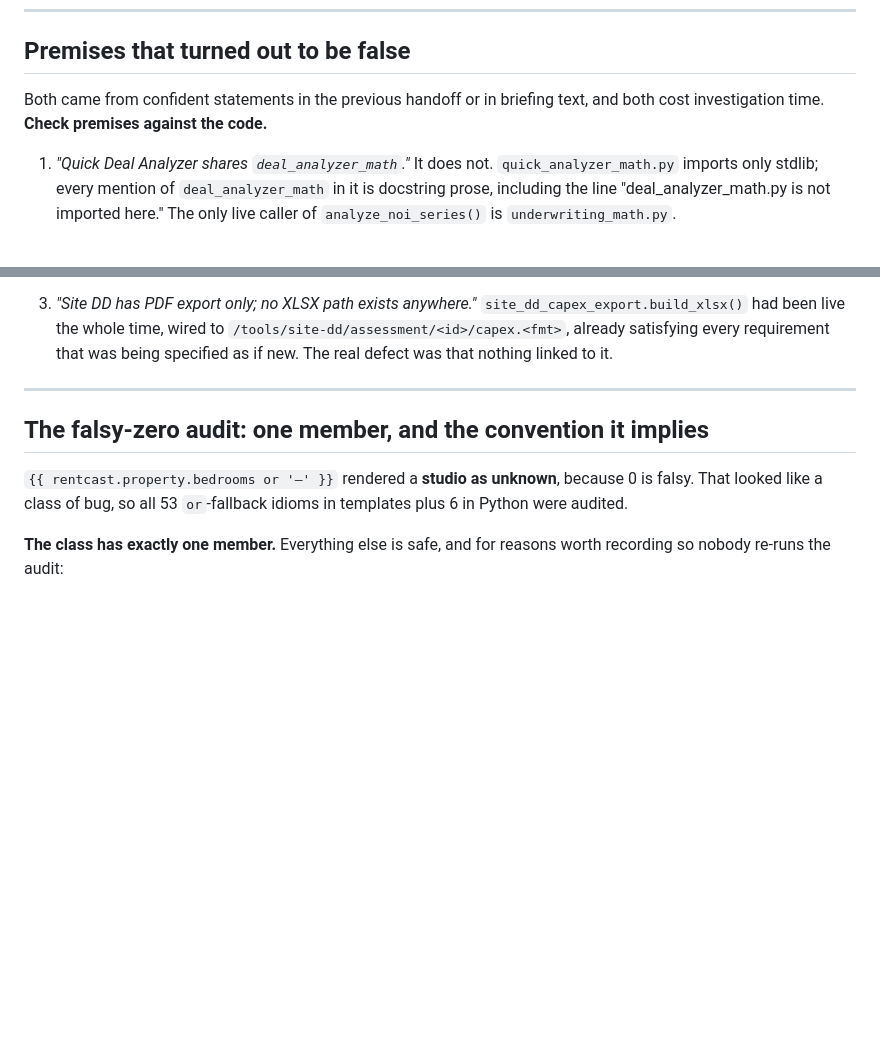
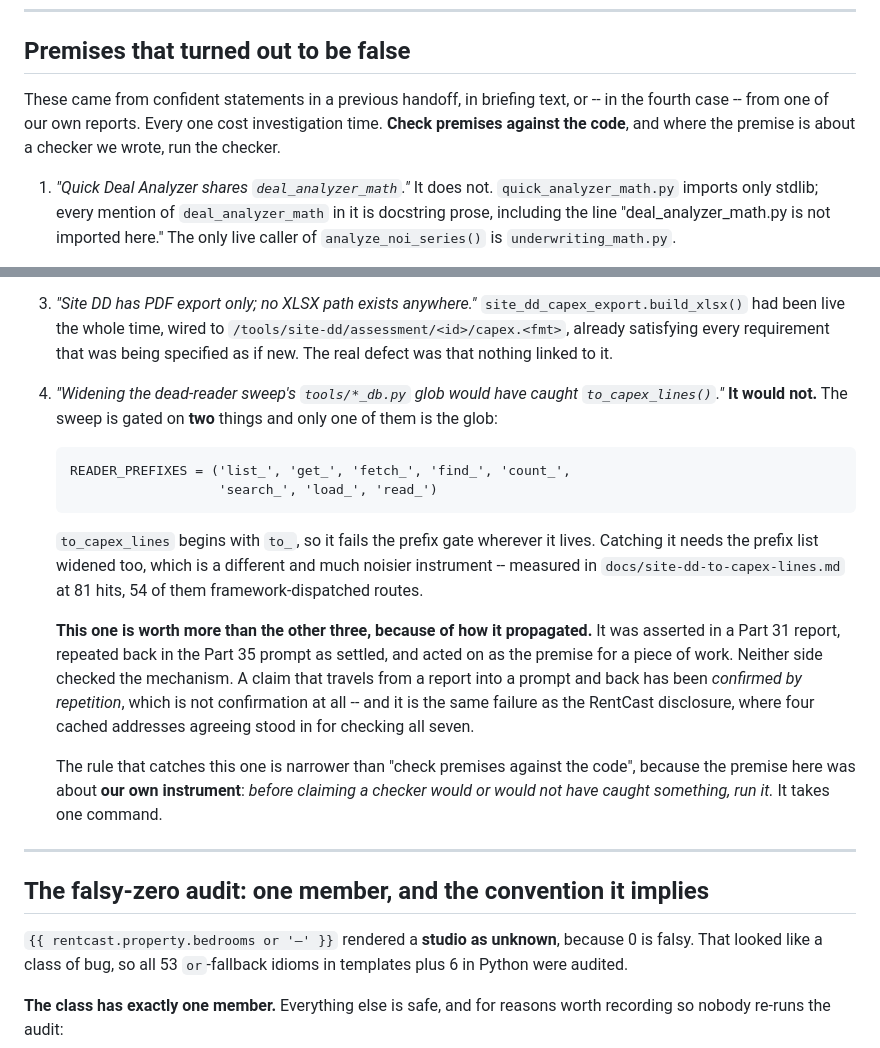
Before and after one commit to JasperFredericks/fire-capital-tools, a Markdown page: HANDOFF.md, 2 parts joined by grey strips. Rendered like a GitHub page; blank space fills up the shorter version.

Commit message:
handoff: record the glob claim as a false premise
"Widening the dead-reader sweep's glob would have caught
to_capex_lines()" is wrong -- the sweep is prefix-gated as well as
glob-gated, and `to_` is not a reader prefix.

Recorded as the fourth false premise, and noted as the one worth most,
because of how it propagated: asserted in a Part 31 report, repeated back
in the Part 35 prompt as settled, and used as the premise for scoping
work. Neither side ran the checker. A claim that travels from a report
into a prompt and back has been confirmed by repetition, which is not
confirmation.

The section intro said "Both came from" and there are now four.

Co-Authored-By: Claude Opus 5 <noreply@anthropic.com>

````diff
--- a/HANDOFF.md
+++ b/HANDOFF.md
@@ -375,9 +375,10 @@ something is not being done.
 
 ## Premises that turned out to be false
 
-Both came from confident statements in the previous handoff or in
-briefing text, and both cost investigation time. **Check premises against
-the code.**
+These came from confident statements in a previous handoff, in briefing
+text, or -- in the fourth case -- from one of our own reports. Every one
+cost investigation time. **Check premises against the code**, and where
+the premise is about a checker we wrote, run the checker.
 
 1. *"Quick Deal Analyzer shares `deal_analyzer_math`."* It does not.
    `quick_analyzer_math.py` imports only stdlib; every mention of
@@ -400,6 +401,35 @@ the code.**
    wired to `/tools/site-dd/assessment/<id>/capex.<fmt>`, already
    satisfying every requirement that was being specified as if new. The
    real defect was that nothing linked to it.
+
+4. *"Widening the dead-reader sweep's `tools/*_db.py` glob would have
+   caught `to_capex_lines()`."* **It would not.** The sweep is gated on
+   **two** things and only one of them is the glob:
+
+   ```
+   READER_PREFIXES = ('list_', 'get_', 'fetch_', 'find_', 'count_',
+                      'search_', 'load_', 'read_')
+   ```
+
+   `to_capex_lines` begins with `to_`, so it fails the prefix gate
+   wherever it lives. Catching it needs the prefix list widened too,
+   which is a different and much noisier instrument -- measured in
+   `docs/site-dd-to-capex-lines.md` at 81 hits, 54 of them
+   framework-dispatched routes.
+
+   **This one is worth more than the other three, because of how it
+   propagated.** It was asserted in a Part 31 report, repeated back in
+   the Part 35 prompt as settled, and acted on as the premise for a
+   piece of work. Neither side checked the mechanism. A claim that
+   travels from a report into a prompt and back has been *confirmed by
+   repetition*, which is not confirmation at all -- and it is the same
+   failure as the RentCast disclosure, where four cached addresses
+   agreeing stood in for checking all seven.
+
+   The rule that catches this one is narrower than "check premises
+   against the code", because the premise here was about **our own
+   instrument**: *before claiming a checker would or would not have
+   caught something, run it.* It takes one command.
 
 ---
 
````
